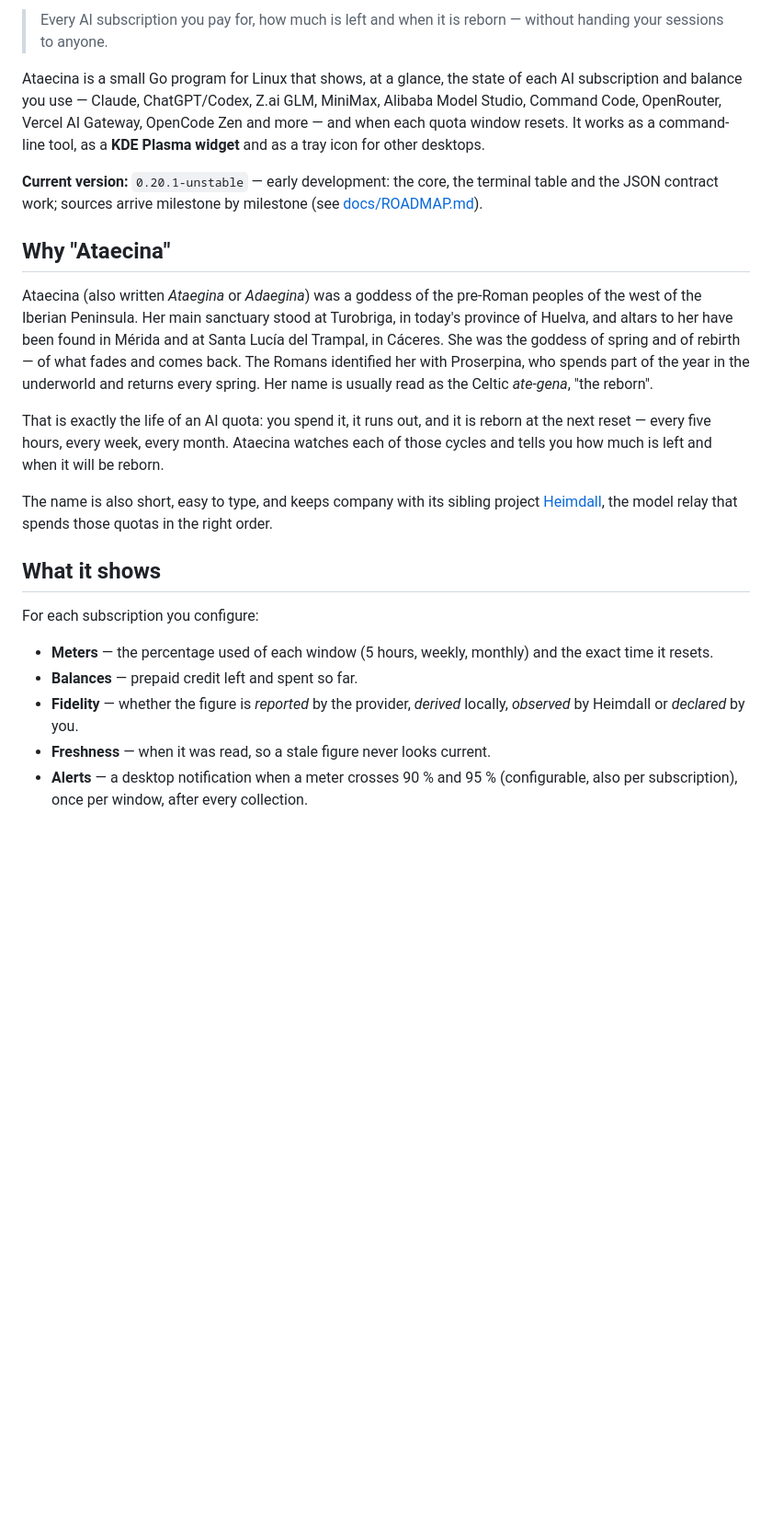
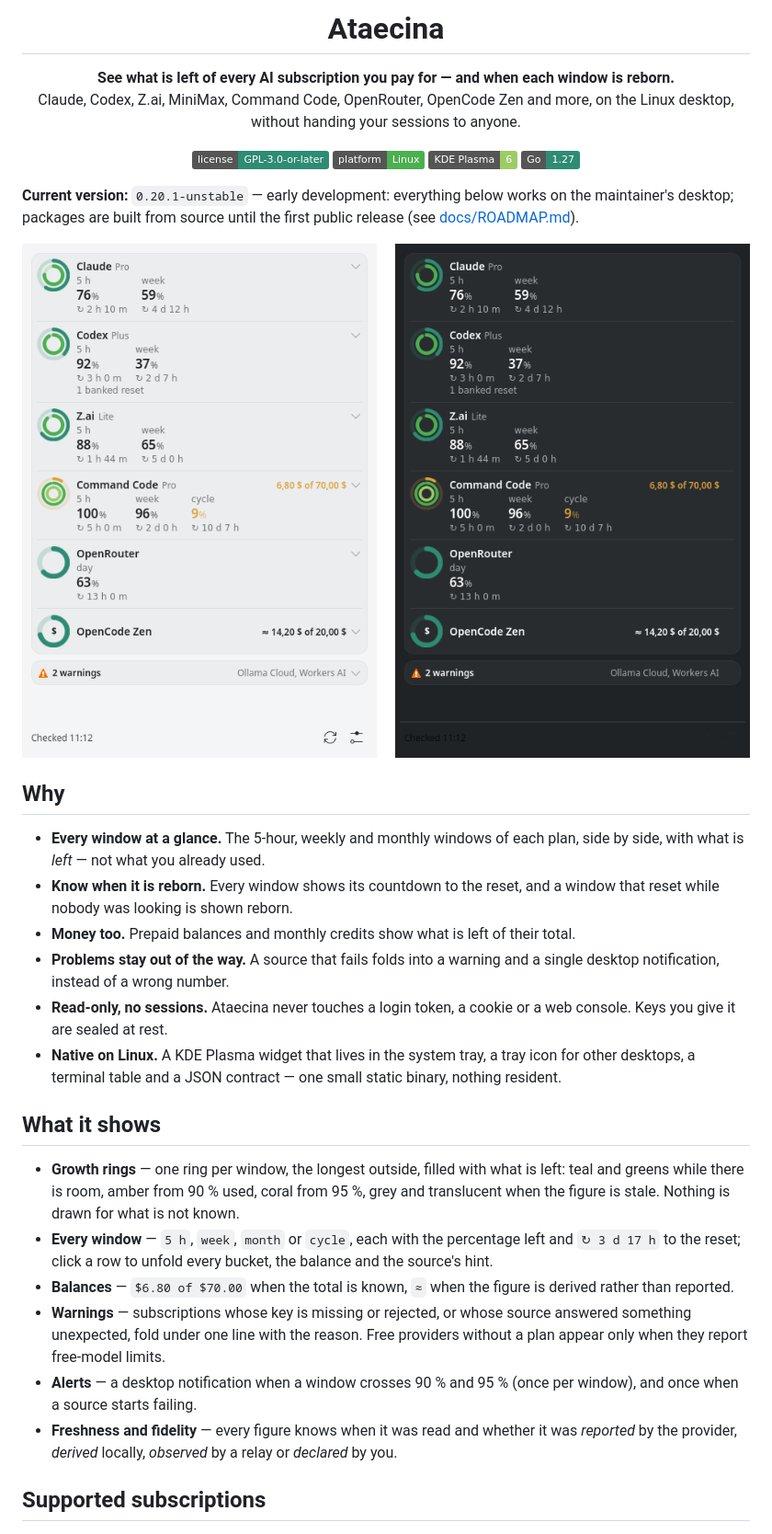
Before and after one commit to simplicer/ataecina, a Markdown page: README.md, the part around one of its changes. Shown at 92% size. GitHub-like rendering; pictures changed too: docs/screenshot.png (added); badges without logos; blank space fills up the shorter version.

```diff
--- a/README.md
+++ b/README.md
@@ -2,49 +4,63 @@
 
-> Every AI subscription you pay for, how much is left and when it is reborn —
-> without handing your sessions to anyone.
+<h1 align="center">Ataecina</h1>
 
-Ataecina is a small Go program for Linux that shows, at a glance, the state of
-each AI subscription and balance you use — Claude, ChatGPT/Codex, Z.ai GLM,
-MiniMax, Alibaba Model Studio, Command Code, OpenRouter, Vercel AI Gateway,
-OpenCode Zen and more — and when each quota window resets. It works as a
-command-line tool, as a **KDE Plasma widget** and as a tray icon for other
-desktops.
+<p align="center">
+  <strong>See what is left of every AI subscription you pay for — and when each window is reborn.</strong><br>
+  Claude, Codex, Z.ai, MiniMax, Command Code, OpenRouter, OpenCode Zen and more, on the Linux desktop,<br>
+  without handing your sessions to anyone.
+</p>
 
-**Current version:** `0.20.1-unstable` — early development: the core, the
-terminal table and the JSON contract work; sources arrive milestone by
-milestone (see [docs/ROADMAP.md](docs/ROADMAP.md)).
+<p align="center">
+  <img alt="License: GPL-3.0-or-later" src="https://img.shields.io/badge/license-GPL--3.0--or--later-2e8b74">
+  <img alt="Platform: Linux" src="https://img.shields.io/badge/platform-Linux-4caf50">
+  <img alt="KDE Plasma 6" src="https://img.shields.io/badge/KDE%20Plasma-6-9ccc65">
+  <img alt="Go 1.27" src="https://img.shields.io/badge/Go-1.27-2e8b74">
+</p>
 
-## Why "Ataecina"
+**Current version:** `0.20.1-unstable` — early development: everything below
+works on the maintainer's desktop; packages are built from source until the
+first public release (see [docs/ROADMAP.md](docs/ROADMAP.md)).
 
-Ataecina (also written *Ataegina* or *Adaegina*) was a goddess of the
-pre-Roman peoples of the west of the Iberian Peninsula. Her main sanctuary
-stood at Turobriga, in today's province of Huelva, and altars to her have been
-found in Mérida and at Santa Lucía del Trampal, in Cáceres. She was the
-goddess of spring and of rebirth — of what fades and comes back. The Romans
-identified her with Proserpina, who spends part of the year in the underworld
-and returns every spring. Her name is usually read as the Celtic *ate-gena*,
-"the reborn".
+<p align="center">
+  <img src="docs/screenshot.png" alt="The Ataecina popup in the KDE Plasma system tray, light and dark (made-up figures)" width="820">
+</p>
 
-That is exactly the life of an AI quota: you spend it, it runs out, and it is
-reborn at the next reset — every five hours, every week, every month.
-Ataecina watches each of those cycles and tells you how much is left and when
-it will be reborn.
+## Why
 
-The name is also short, easy to type, and keeps company with its sibling
-project [Heimdall](https://codeberg.org/simplicer/heimdall), the model relay
-that spends those quotas in the right order.
+- **Every window at a glance.** The 5-hour, weekly and monthly windows of
+  each plan, side by side, with what is *left* — not what you already used.
+- **Know when it is reborn.** Every window shows its countdown to the reset,
+  and a window that reset while nobody was looking is shown reborn.
+- **Money too.** Prepaid balances and monthly credits show what is left of
+  their total.
+- **Problems stay out of the way.** A source that fails folds into a warning
+  and a single desktop notification, instead of a wrong number.
+- **Read-only, no sessions.** Ataecina never touches a login token, a
+  cookie or a web console. Keys you give it are sealed at rest.
+- **Native on Linux.** A KDE Plasma widget that lives in the system tray, a
+  tray icon for other desktops, a terminal table and a JSON contract — one
+  small static binary, nothing resident.
 
 ## What it shows
 
-For each subscription you configure:
+- **Growth rings** — one ring per window, the longest outside, filled with
+  what is left: teal and greens while there is room, amber from 90 % used,
+  coral from 95 %, grey and translucent when the figure is stale. Nothing
+  is drawn for what is not known.
+- **Every window** — `5 h`, `week`, `month` or `cycle`, each with the
+  percentage left and `↻ 3 d 17 h` to the reset; click a row to unfold every
+  bucket, the balance and the source's hint.
+- **Balances** — `$6.80 of $70.00` when the total is known, `≈` when the
+  figure is derived rather than reported.
+- **Warnings** — subscriptions whose key is missing or rejected, or whose
+  source answered something unexpected, fold under one line with the
+  reason. Free providers without a plan appear only when they report
+  free-model limits.
+- **Alerts** — a desktop notification when a window crosses 90 % and 95 %
+  (once per window), and once when a source starts failing.
+- **Freshness and fidelity** — every figure knows when it was read and
+  whether it was *reported* by the provider, *derived* locally, *observed*
+  by a relay or *declared* by you.
 
-- **Meters** — the percentage used of each window (5 hours, weekly, monthly)
-  and the exact time it resets.
-- **Balances** — prepaid credit left and spent so far.
-- **Fidelity** — whether the figure is *reported* by the provider, *derived*
-  locally, *observed* by Heimdall or *declared* by you.
-- **Freshness** — when it was read, so a stale figure never looks current.
-- **Alerts** — a desktop notification when a meter crosses 90 % and 95 %
-  (configurable, also per subscription), once per window, after every
-  collection.
+## Supported subscriptions
 
```
Also changed, not shown: other parts of README.md (+251 -233 lines), 4 other files.
